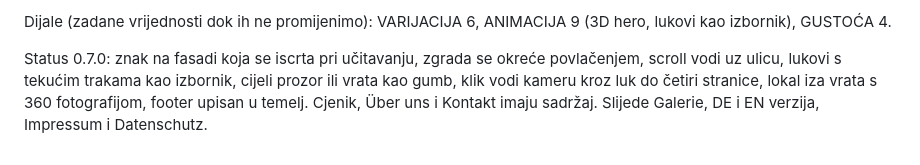
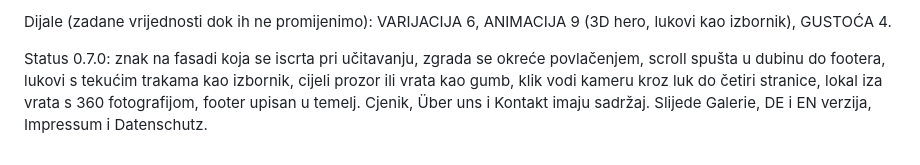
Before and after one commit to Jutakk/jos_Barbershop, a Markdown page: README.md, the part around the change. Drawn GitHub-style.

Commit message:
README: scroll goes down into the depth
Co-Authored-By: Claude Opus 5.5 <noreply@anthropic.com>
Claude-Session: https://claude.ai/code/session_014RsE5kPJajU8rKPppCmMFa

```diff
--- a/README.md
+++ b/README.md
@@ -146,6 +146,6 @@ Vlastita WordPress tema (PHP, SCSS, čisti JavaScript, GSAP, three.js), sve loka
 
 Dijale (zadane vrijednosti dok ih ne promijenimo): VARIJACIJA 6, ANIMACIJA 9 (3D hero, lukovi kao izbornik), GUSTOĆA 4.
 
-Status 0.7.0: znak na fasadi koja se iscrta pri učitavanju, zgrada se okreće povlačenjem, scroll vodi uz ulicu, lukovi s
+Status 0.7.0: znak na fasadi koja se iscrta pri učitavanju, zgrada se okreće povlačenjem, scroll spušta u dubinu do footera, lukovi s
 tekućim trakama kao izbornik, cijeli prozor ili vrata kao gumb, klik vodi kameru kroz luk do četiri stranice, lokal
 iza vrata s 360 fotografijom, footer upisan u temelj. Cjenik, Über uns i Kontakt imaju sadržaj. Slijede Galerie, DE i EN verzija, Impressum i Datenschutz.
```
